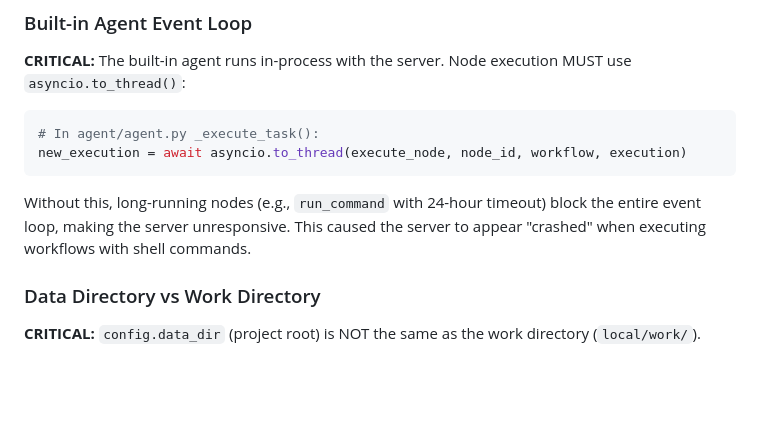
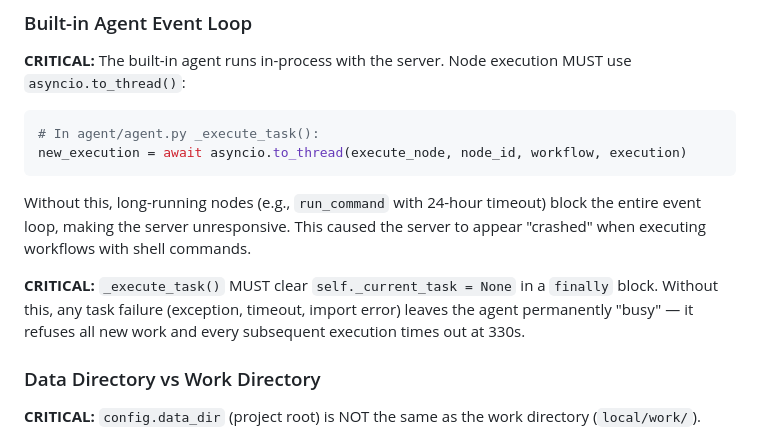
Before and after one commit to darrenoakey/dazflow2, a Markdown page: CLAUDE.md, the part around the change. GitHub-like rendering; blank space fills up the shorter version.

Commit message:
Document _current_task cleanup requirement in CLAUDE.md
Co-Authored-By: Claude Opus 4.6 <noreply@anthropic.com>

````diff
--- a/CLAUDE.md
+++ b/CLAUDE.md
@@ -97,6 +97,8 @@ new_execution = await asyncio.to_thread(execute_node, node_id, workflow, executi
 ```
 
 Without this, long-running nodes (e.g., `run_command` with 24-hour timeout) block the entire event loop, making the server unresponsive. This caused the server to appear "crashed" when executing workflows with shell commands.
+
+**CRITICAL:** `_execute_task()` MUST clear `self._current_task = None` in a `finally` block. Without this, any task failure (exception, timeout, import error) leaves the agent permanently "busy" — it refuses all new work and every subsequent execution times out at 330s.
 
 ### Data Directory vs Work Directory
 
````
